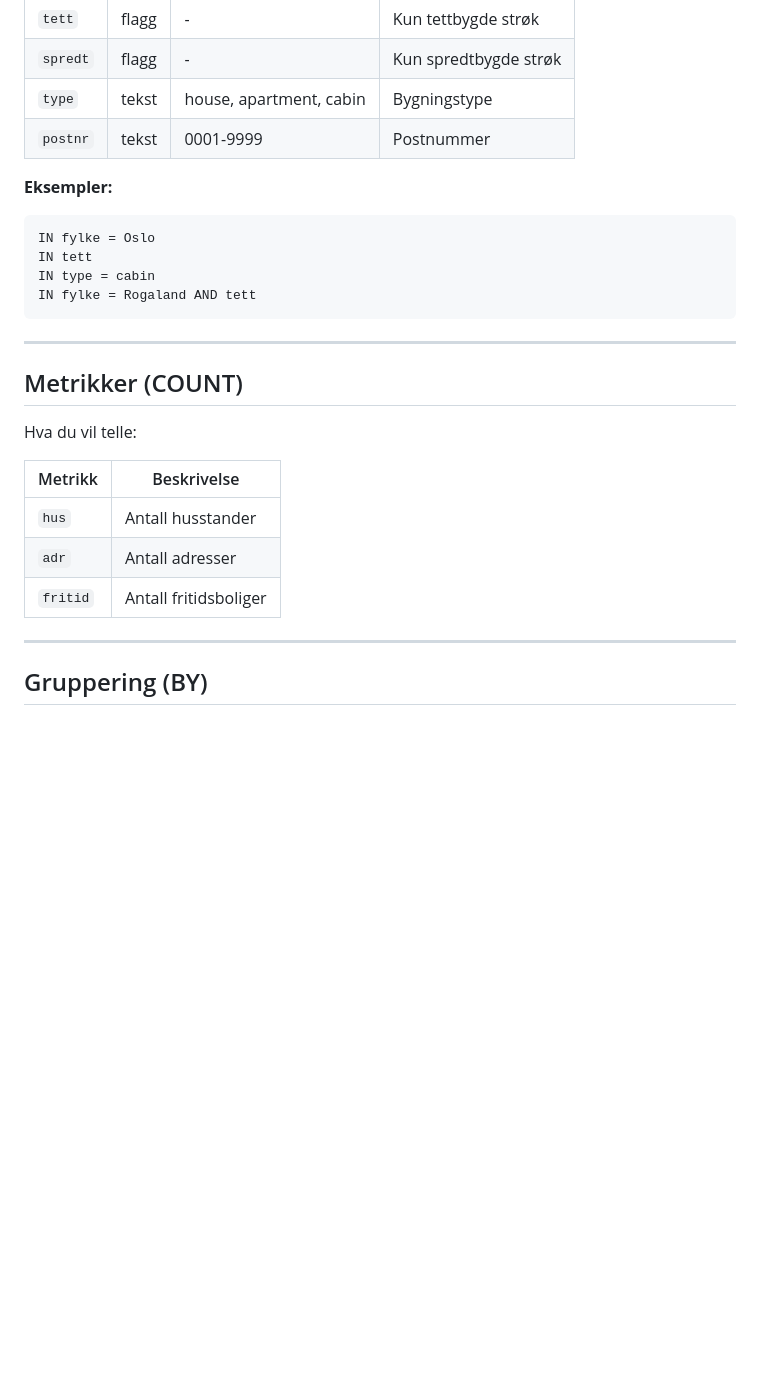
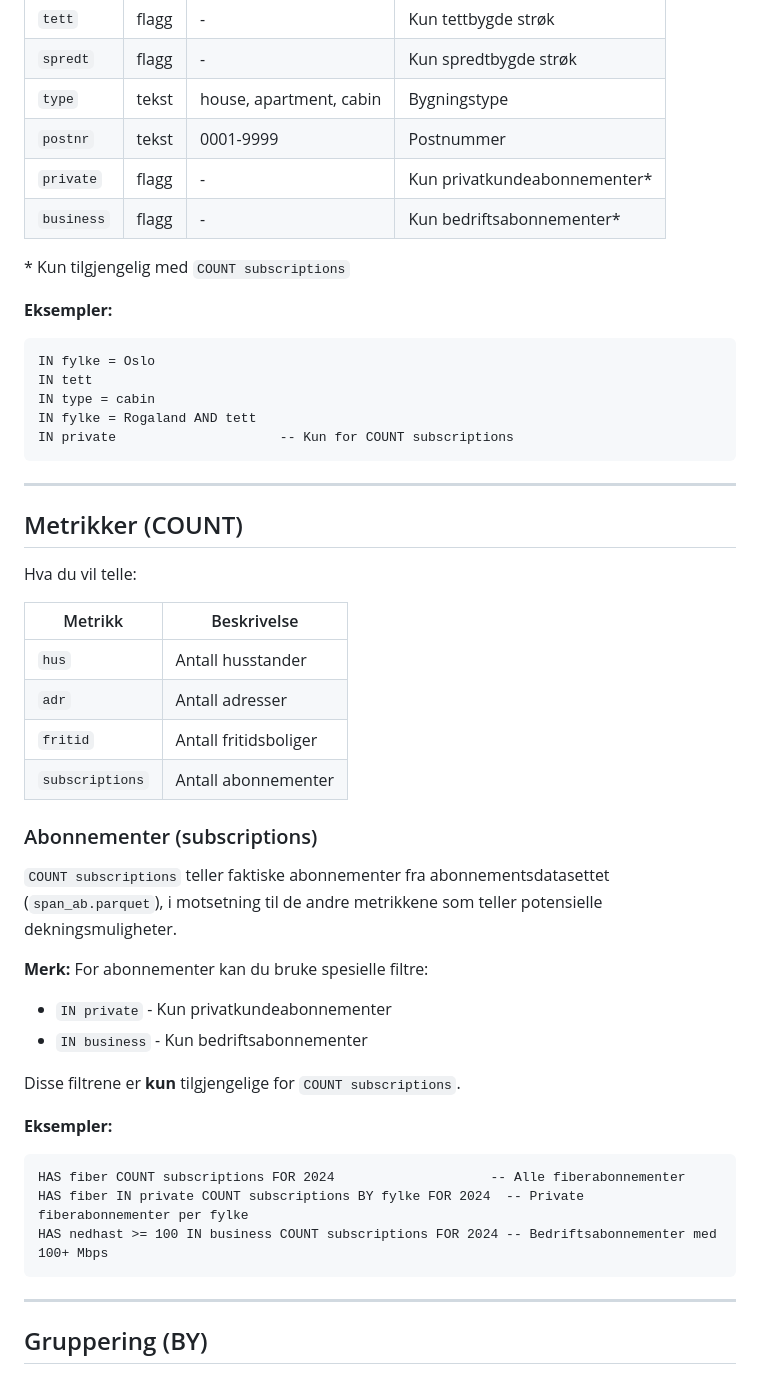
Before and after one commit to rogermarkussen/span, a Markdown page: DSL-doc.md, the part around one of its changes. Rendered like a GitHub page; blank space fills up the shorter version.

````diff
--- a/DSL-doc.md
+++ b/DSL-doc.md
@@ -167,6 +167,10 @@ Begrens hvilken befolkning du måler mot.
 | `spredt` | flagg | - | Kun spredtbygde strøk |
 | `type` | tekst | house, apartment, cabin | Bygningstype |
 | `postnr` | tekst | 0001-9999 | Postnummer |
+| `private` | flagg | - | Kun privatkundeabonnementer* |
+| `business` | flagg | - | Kun bedriftsabonnementer* |
+
+\* Kun tilgjengelig med `COUNT subscriptions`
 
 **Eksempler:**
 ```
@@ -174,6 +178,7 @@ IN fylke = Oslo
 IN tett
 IN type = cabin
 IN fylke = Rogaland AND tett
+IN private                     -- Kun for COUNT subscriptions
 ```
 
 ---
@@ -187,6 +192,24 @@ Hva du vil telle:
 | `hus` | Antall husstander |
 | `adr` | Antall adresser |
 | `fritid` | Antall fritidsboliger |
+| `subscriptions` | Antall abonnementer |
+
+### Abonnementer (subscriptions)
+
+`COUNT subscriptions` teller faktiske abonnementer fra abonnementsdatasettet (`span_ab.parquet`), i motsetning til de andre metrikkene som teller potensielle dekningsmuligheter.
+
+**Merk:** For abonnementer kan du bruke spesielle filtre:
+- `IN private` - Kun privatkundeabonnementer
+- `IN business` - Kun bedriftsabonnementer
+
+Disse filtrene er **kun** tilgjengelige for `COUNT subscriptions`.
+
+**Eksempler:**
+```
+HAS fiber COUNT subscriptions FOR 2024                    -- Alle fiberabonnementer
+HAS fiber IN private COUNT subscriptions BY fylke FOR 2024  -- Private fiberabonnementer per fylke
+HAS nedhast >= 100 IN business COUNT subscriptions FOR 2024 -- Bedriftsabonnementer med 100+ Mbps
+```
 
 ---
 
````
Also changed, not shown: other parts of DSL-doc.md (+33 -1 lines), DSL.md (+49 -5 lines).
